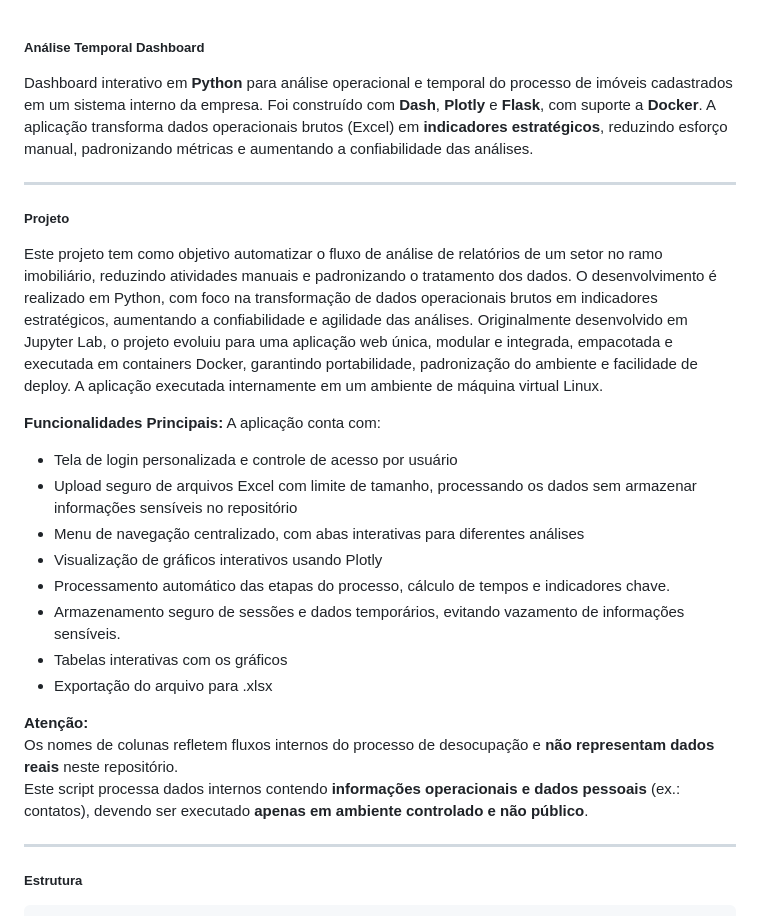
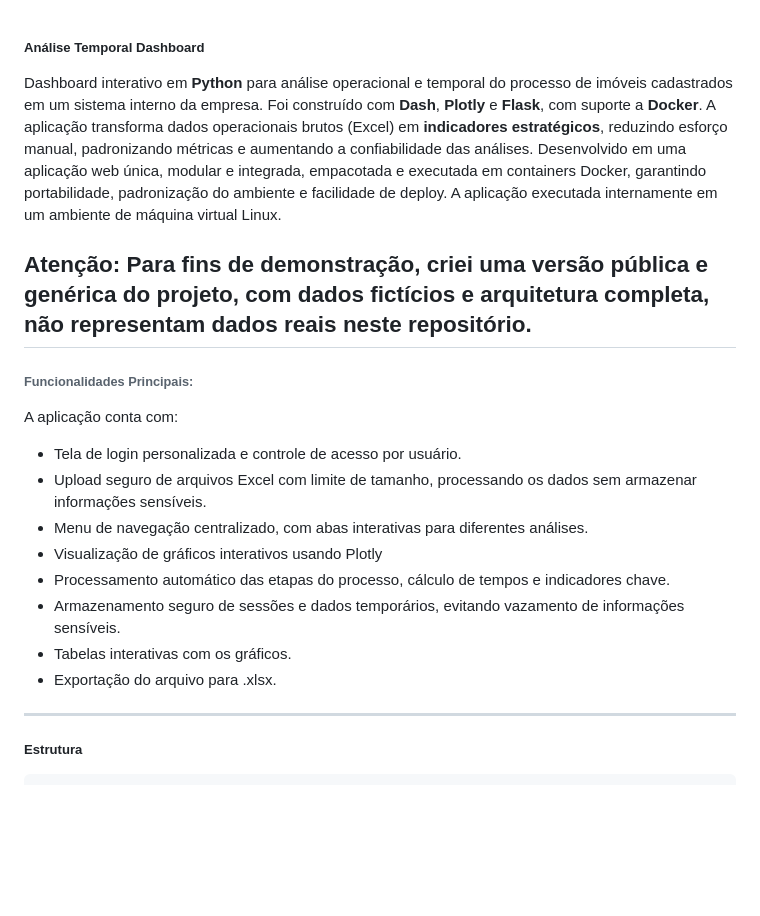
Before and after one commit to Evillin-ribeiro/analise_temporal_dash, a Markdown page: README.md, the part around the change. Rendered like a GitHub page; blank space fills up the shorter version.

Commit message:
docs: atualiza README

```diff
--- a/README.md
+++ b/README.md
@@ -1,26 +1,21 @@
 
 ##### Análise Temporal Dashboard
 
-Dashboard interativo em **Python** para análise operacional e temporal do processo de imóveis cadastrados em um sistema interno da empresa. Foi construído com **Dash**, **Plotly** e **Flask**, com suporte a **Docker**.  A aplicação transforma dados operacionais brutos (Excel) em **indicadores estratégicos**, reduzindo esforço manual, padronizando métricas e aumentando a confiabilidade das análises.
+Dashboard interativo em **Python** para análise operacional e temporal do processo de imóveis cadastrados em um sistema interno da empresa. Foi construído com **Dash**, **Plotly** e **Flask**, com suporte a **Docker**.  A aplicação transforma dados operacionais brutos (Excel) em **indicadores estratégicos**, reduzindo esforço manual, padronizando métricas e aumentando a confiabilidade das análises. Desenvolvido em uma aplicação web única, modular e integrada, empacotada e executada em containers Docker, garantindo portabilidade, padronização do ambiente e facilidade de deploy. A aplicação executada internamente em um ambiente de máquina virtual Linux.
 
+**Atenção:** Para fins de demonstração, criei uma versão pública e genérica do projeto, com dados fictícios e arquitetura completa, não representam dados reais neste repositório.
 ---
-##### Projeto
-Este projeto tem como objetivo automatizar o fluxo de análise de relatórios de um setor no ramo imobiliário, reduzindo atividades manuais e padronizando o tratamento dos dados. O desenvolvimento é realizado em Python, com foco na transformação de dados operacionais brutos em indicadores estratégicos, aumentando a confiabilidade e agilidade das análises. Originalmente desenvolvido em Jupyter Lab, o projeto evoluiu para uma aplicação web única, modular e integrada, empacotada e executada em containers Docker, garantindo portabilidade, padronização do ambiente e facilidade de deploy. A aplicação executada internamente em um ambiente de máquina virtual Linux.
+###### Funcionalidades Principais:
 
-**Funcionalidades Principais:**
 A aplicação conta com:
-- Tela de login personalizada e controle de acesso por usuário
-- Upload seguro de arquivos Excel com limite de tamanho, processando os dados sem armazenar informações sensíveis no repositório
-- Menu de navegação centralizado, com abas interativas para diferentes análises
+- Tela de login personalizada e controle de acesso por usuário.
+- Upload seguro de arquivos Excel com limite de tamanho, processando os dados sem armazenar informações sensíveis.
+- Menu de navegação centralizado, com abas interativas para diferentes análises.
 - Visualização de gráficos interativos usando Plotly
 - Processamento automático das etapas do processo, cálculo de tempos e indicadores chave.
 - Armazenamento seguro de sessões e dados temporários, evitando vazamento de informações sensíveis.
-- Tabelas interativas com os gráficos
-- Exportação do arquivo para .xlsx
-
-**Atenção:**
-Os nomes de colunas refletem fluxos internos do processo de desocupação e **não representam dados reais** neste repositório.
-Este script processa dados internos contendo **informações operacionais e dados pessoais** (ex.: contatos), devendo ser executado **apenas em ambiente controlado e não público**.
+- Tabelas interativas com os gráficos.
+- Exportação do arquivo para .xlsx.
 
 ---
 ##### Estrutura
```
